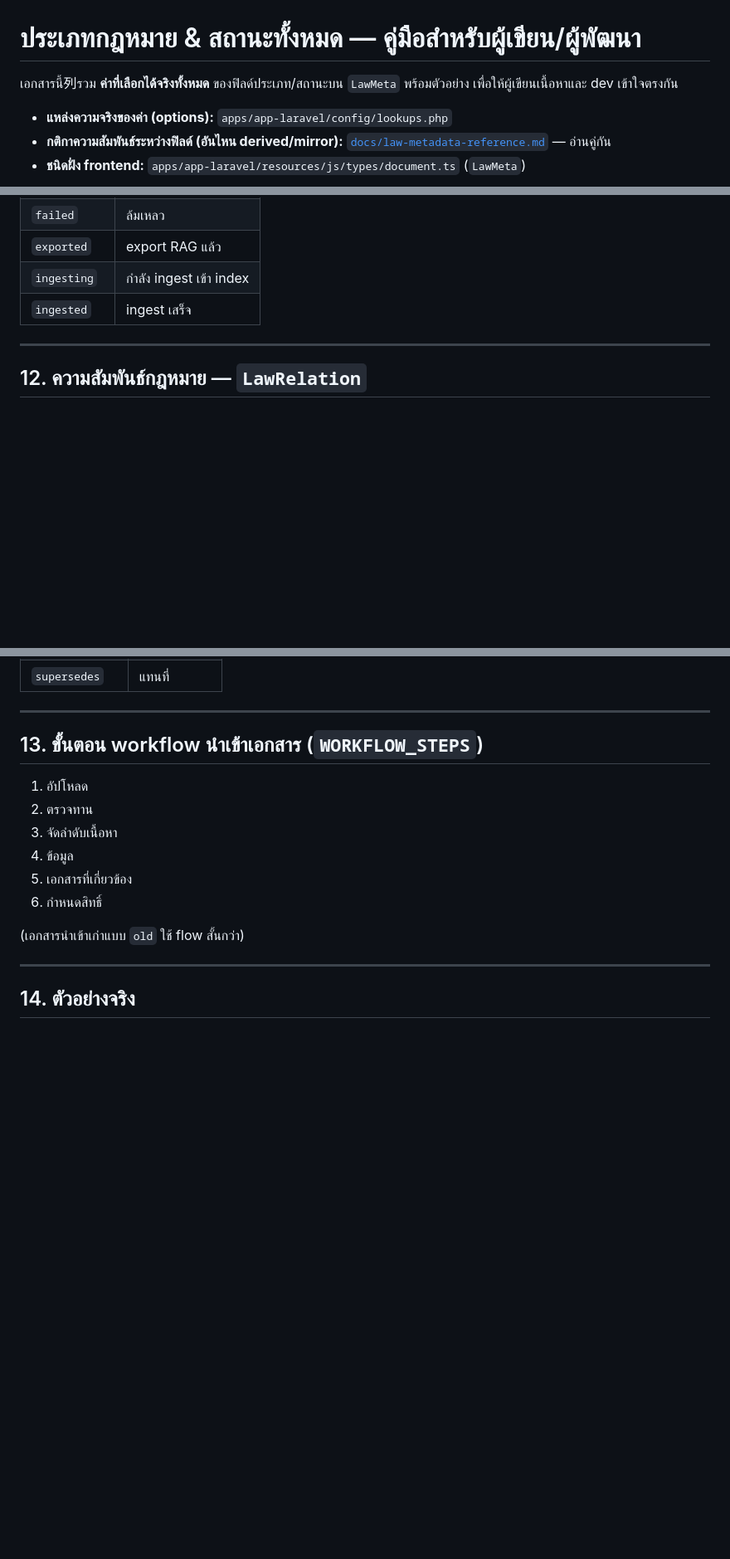
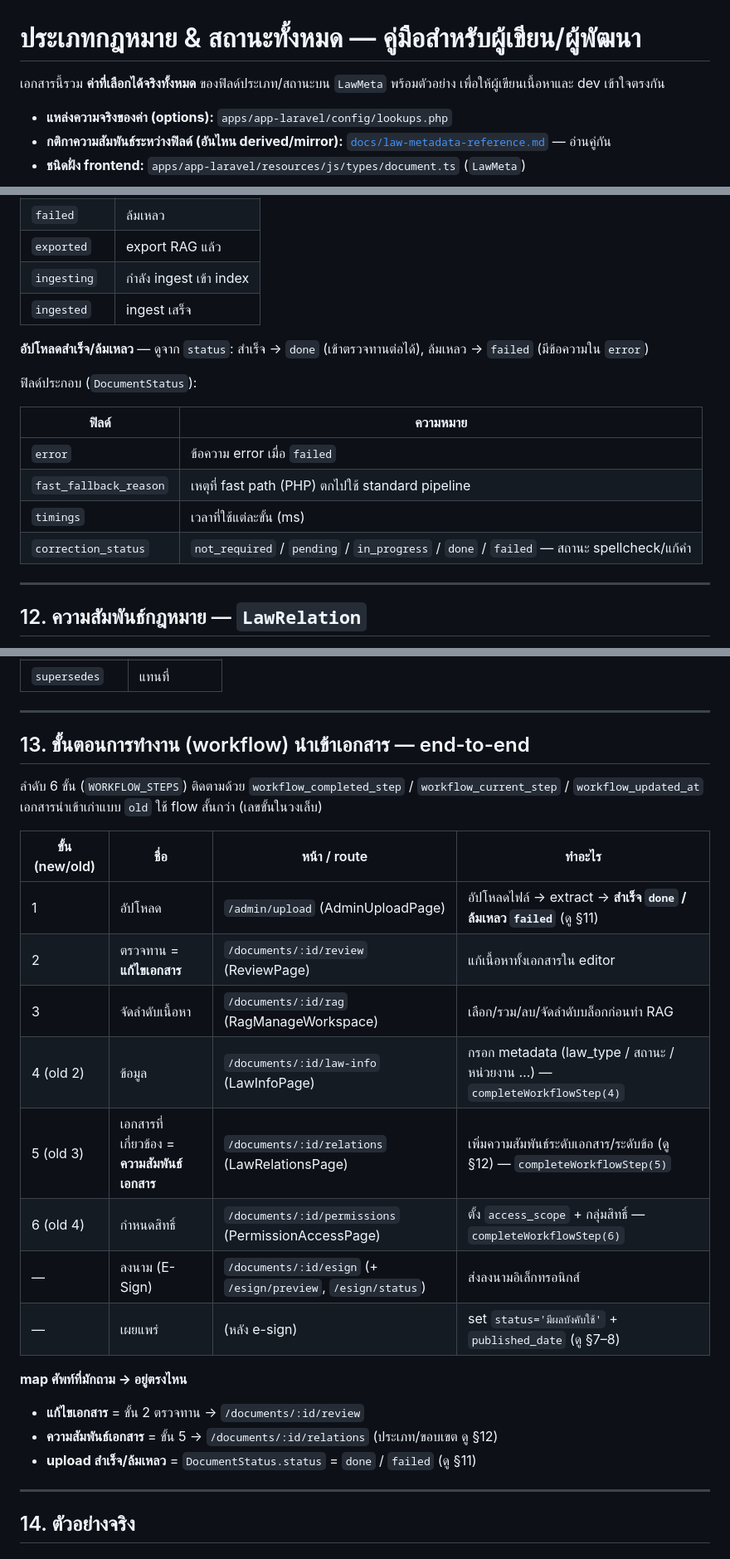
Before and after one commit to Malao-Ang/law, a Markdown page: docs/law-types-and-statuses.md, 3 parts joined by grey strips. Shown at 83% size. Drawn GitHub-style; blank space fills up the shorter version.

Commit message:
docs: add end-to-end workflow steps (edit/relations) + upload success/fail states
Co-Authored-By: Claude Opus 4.8 (1M context) <noreply@anthropic.com>

```diff
--- a/docs/law-types-and-statuses.md
+++ b/docs/law-types-and-statuses.md
@@ -1,6 +1,6 @@
 # ประเภทกฎหมาย & สถานะทั้งหมด — คู่มือสำหรับผู้เขียน/ผู้พัฒนา
 
-เอกสารนี้列รวม **ค่าที่เลือกได้จริงทั้งหมด** ของฟิลด์ประเภท/สถานะบน `LawMeta` พร้อมตัวอย่าง
+เอกสารนี้รวม **ค่าที่เลือกได้จริงทั้งหมด** ของฟิลด์ประเภท/สถานะบน `LawMeta` พร้อมตัวอย่าง
 เพื่อให้ผู้เขียนเนื้อหาและ dev เข้าใจตรงกัน
 
 - **แหล่งความจริงของค่า (options):** `apps/app-laravel/config/lookups.php`
@@ -185,6 +185,17 @@
 | `ingesting` | กำลัง ingest เข้า index |
 | `ingested` | ingest เสร็จ |
 
+**อัปโหลดสำเร็จ/ล้มเหลว** — ดูจาก `status`: สำเร็จ → `done` (เข้าตรวจทานต่อได้), ล้มเหลว → `failed` (มีข้อความใน `error`)
+
+ฟิลด์ประกอบ (`DocumentStatus`):
+
+| ฟิลด์ | ความหมาย |
+|---|---|
+| `error` | ข้อความ error เมื่อ `failed` |
+| `fast_fallback_reason` | เหตุที่ fast path (PHP) ตกไปใช้ standard pipeline |
+| `timings` | เวลาที่ใช้แต่ละขั้น (ms) |
+| `correction_status` | `not_required` / `pending` / `in_progress` / `done` / `failed` — สถานะ spellcheck/แก้คำ |
+
 ---
 
 ## 12. ความสัมพันธ์กฎหมาย — `LawRelation`
@@ -208,16 +219,26 @@
 
 ---
 
-## 13. ขั้นตอน workflow นำเข้าเอกสาร (`WORKFLOW_STEPS`)
+## 13. ขั้นตอนการทำงาน (workflow) นำเข้าเอกสาร — end-to-end
 
-1. อัปโหลด
-2. ตรวจทาน
-3. จัดลำดับเนื้อหา
-4. ข้อมูล
-5. เอกสารที่เกี่ยวข้อง
-6. กำหนดสิทธิ์
+ลำดับ 6 ขั้น (`WORKFLOW_STEPS`) ติดตามด้วย `workflow_completed_step` / `workflow_current_step` / `workflow_updated_at`
+เอกสารนำเข้าเก่าแบบ `old` ใช้ flow สั้นกว่า (เลขขั้นในวงเล็บ)
 
-(เอกสารนำเข้าเก่าแบบ `old` ใช้ flow สั้นกว่า)
+| ขั้น (new/old) | ชื่อ | หน้า / route | ทำอะไร |
+|---|---|---|---|
+| 1 | อัปโหลด | `/admin/upload` (AdminUploadPage) | อัปโหลดไฟล์ → extract → **สำเร็จ `done` / ล้มเหลว `failed`** (ดู §11) |
+| 2 | ตรวจทาน = **แก้ไขเอกสาร** | `/documents/:id/review` (ReviewPage) | แก้เนื้อหาทั้งเอกสารใน editor |
+| 3 | จัดลำดับเนื้อหา | `/documents/:id/rag` (RagManageWorkspace) | เลือก/รวม/ลบ/จัดลำดับบล็อกก่อนทำ RAG |
+| 4 (old 2) | ข้อมูล | `/documents/:id/law-info` (LawInfoPage) | กรอก metadata (law_type / สถานะ / หน่วยงาน …) — `completeWorkflowStep(4)` |
+| 5 (old 3) | เอกสารที่เกี่ยวข้อง = **ความสัมพันธ์เอกสาร** | `/documents/:id/relations` (LawRelationsPage) | เพิ่มความสัมพันธ์ระดับเอกสาร/ระดับข้อ (ดู §12) — `completeWorkflowStep(5)` |
+| 6 (old 4) | กำหนดสิทธิ์ | `/documents/:id/permissions` (PermissionAccessPage) | ตั้ง `access_scope` + กลุ่มสิทธิ์ — `completeWorkflowStep(6)` |
+| — | ลงนาม (E-Sign) | `/documents/:id/esign` (+ `/esign/preview`, `/esign/status`) | ส่งลงนามอิเล็กทรอนิกส์ |
+| — | เผยแพร่ | (หลัง e-sign) | set `status='มีผลบังคับใช้'` + `published_date` (ดู §7–8) |
+
+**map ศัพท์ที่มักถาม → อยู่ตรงไหน**
+- **แก้ไขเอกสาร** = ขั้น 2 ตรวจทาน → `/documents/:id/review`
+- **ความสัมพันธ์เอกสาร** = ขั้น 5 → `/documents/:id/relations` (ประเภท/ขอบเขต ดู §12)
+- **upload สำเร็จ/ล้มเหลว** = `DocumentStatus.status` = `done` / `failed` (ดู §11)
 
 ---
 
```
